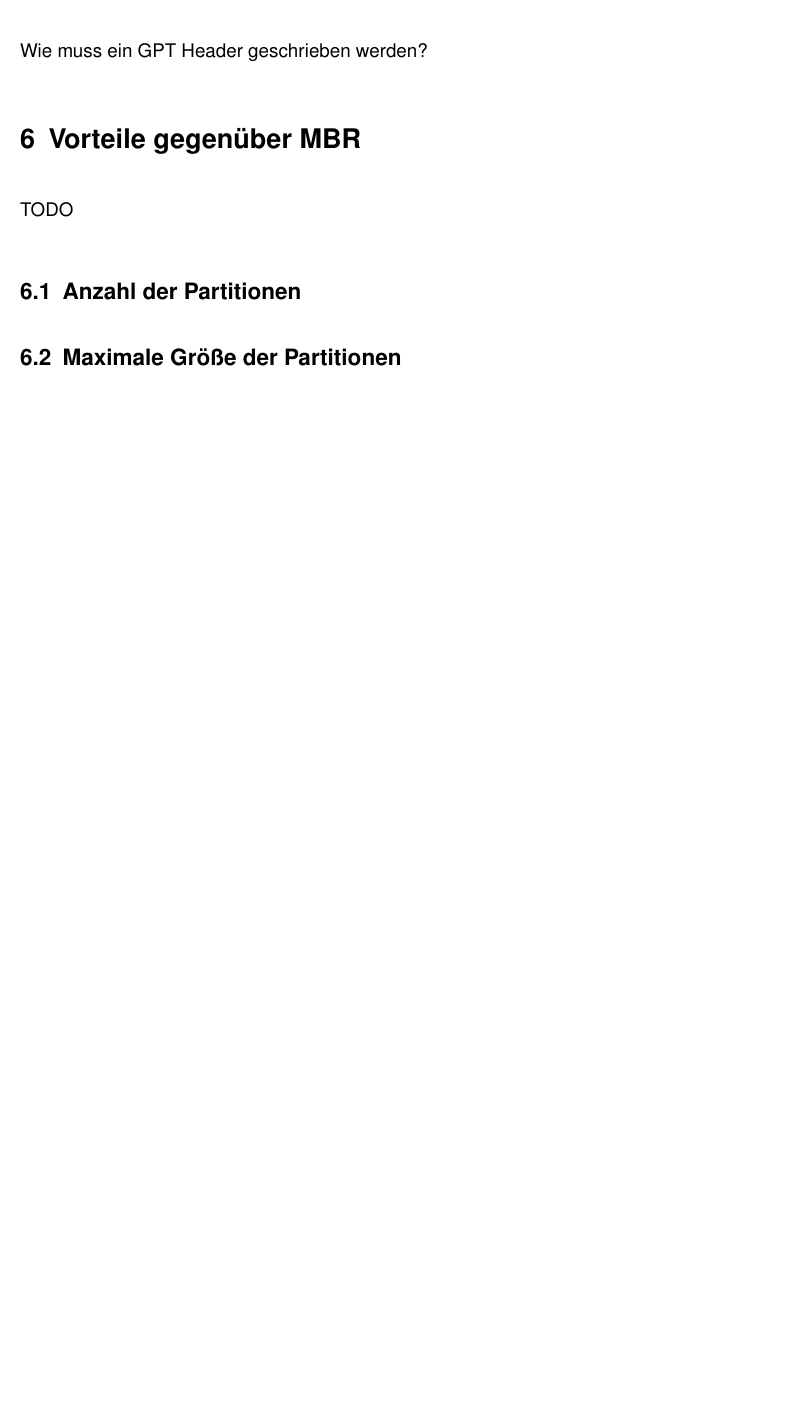
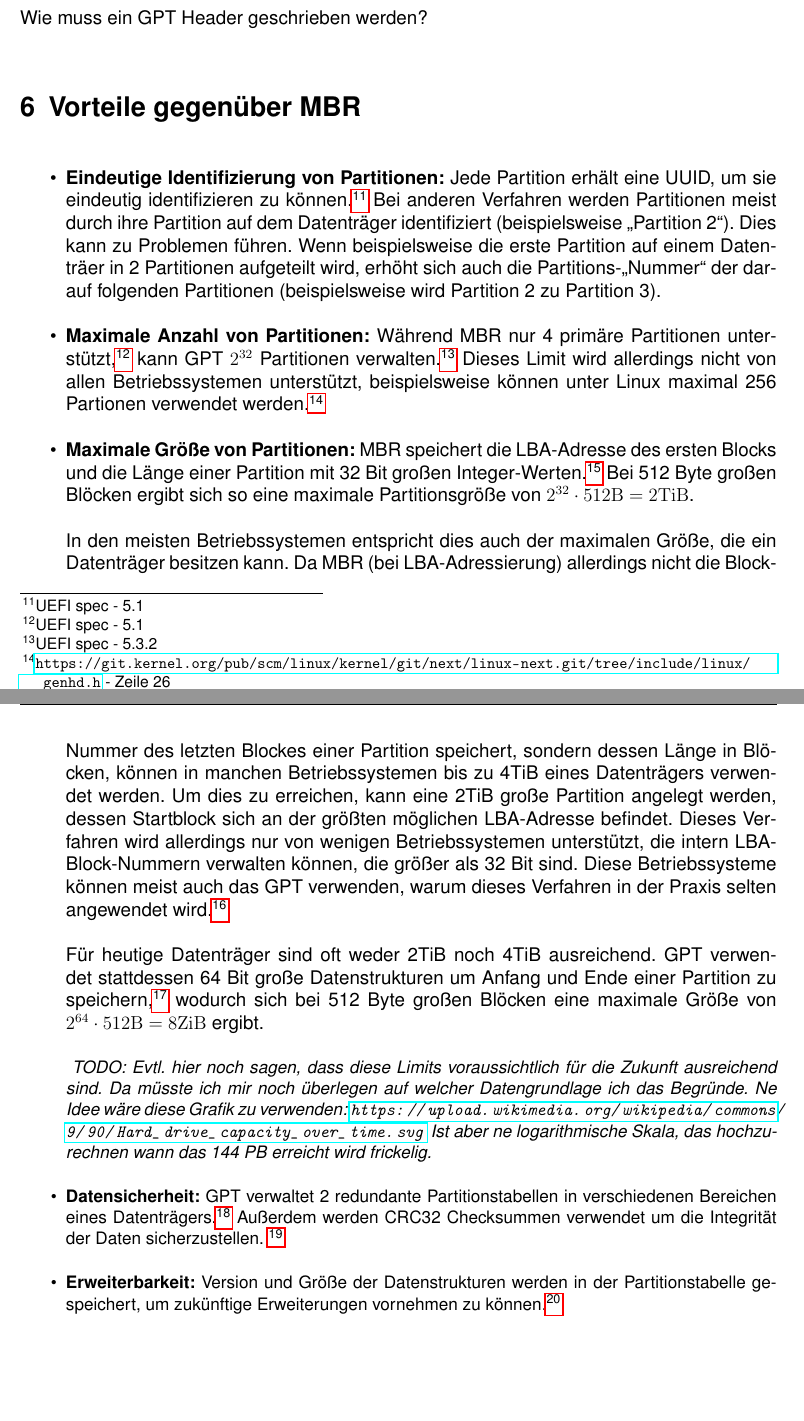
Before and after one commit to Nikos410/gpt-partition-tables, a LaTeX document (gpt_partition_tables.tex, which reads content/tex/advantages-over-mbr.tex): part of page 7 of 7 before the commit and two parts of pages 7 and 8 of 8 after it, the two joined at a grey line, cut so that both start at the same text, the shorter picture padded with empty space. Compiled offline with pdfLaTeX.

Commit message:
Add advantages section

```diff
--- a/content/tex/advantages-over-mbr.tex
+++ b/content/tex/advantages-over-mbr.tex
@@ -1,7 +1,40 @@
 \section{Vorteile gegenüber MBR}
 \label{sec:gpt_advantages}
-TODO
 
-\subsection{Anzahl der Partitionen}
+\begin{itemize}
+    \item \textbf{Eindeutige Identifizierung von Partitionen:}
+    Jede Partition erhält eine UUID, um sie eindeutig identifizieren zu können.\footnote{UEFI spec - 5.1}
+    Bei anderen Verfahren werden Partitionen meist durch ihre Partition auf dem Datenträger identifiziert (beispielsweise "Partition 2").
+    Dies kann zu Problemen führen.
+    Wenn beispielsweise die erste Partition auf einem Datenträer in 2 Partitionen aufgeteilt wird, erhöht sich auch die Partitions-"Nummer" der darauf folgenden Partitionen (beispielsweise wird Partition 2 zu Partition 3).
 
-\subsection{Maximale Größe der Partitionen}
+    \item \textbf{Maximale Anzahl von Partitionen:}
+    Während MBR nur 4 primäre Partitionen unterstützt,\footnote{UEFI spec - 5.1} kann GPT $ 2^{32} $ Partitionen verwalten.\footnote{UEFI spec - 5.3.2}
+    Dieses Limit wird allerdings nicht von allen Betriebssystemen unterstützt, beispielsweise können unter Linux maximal 256 Partionen verwendet werden.\footnote{\url{https://git.kernel.org/pub/scm/linux/kernel/git/next/linux-next.git/tree/include/linux/genhd.h} - Zeile 26}
+
+    \item \textbf{Maximale Größe von Partitionen:}
+    MBR speichert die LBA-Adresse des ersten Blocks und die Länge einer Partition mit 32 Bit großen Integer-Werten.\footnote{UEFI spec}
+    Bei 512 Byte großen Blöcken ergibt sich so eine maximale Partitionsgröße von $ 2^{32} \cdot 512 \mathrm{B} = 2 \mathrm{TiB} $.
+
+    In den meisten Betriebssystemen entspricht dies auch der maximalen Größe, die ein Datenträger besitzen kann.
+    Da MBR (bei LBA-Adressierung) allerdings nicht die Block-Nummer des letzten Blockes einer Partition speichert, sondern dessen Länge in Blöcken, können in manchen Betriebssystemen bis zu 4TiB eines Datenträgers verwendet werden.
+    Um dies zu erreichen, kann eine 2TiB große Partition angelegt werden, dessen Startblock sich an der größten möglichen LBA-Adresse befindet.
+    Dieses Verfahren wird allerdings nur von wenigen Betriebssystemen unterstützt, die intern LBA-Block-Nummern verwalten können, die größer als 32 Bit sind.
+    Diese Betriebssysteme können meist auch das GPT verwenden, warum dieses Verfahren in der Praxis selten angewendet wird.\footnote{http://www.rodsbooks.com/gdisk/workarounds.html}
+
+    Für heutige Datenträger sind oft weder 2TiB noch 4TiB ausreichend.
+    GPT verwendet stattdessen 64 Bit große Datenstrukturen um Anfang und Ende einer Partition zu speichern,\footnote{Vgl. Abschnitt \ref{sec:structure:header}} wodurch sich bei 512 Byte großen Blöcken eine maximale Größe von $ 2^{64} \cdot 512 \mathrm{B} = 8 \mathrm{ZiB} $ ergibt.
+
+    \small
+    \textit{
+    TODO: Evtl. hier noch sagen, dass diese Limits voraussichtlich für die Zukunft ausreichend sind.
+    Da müsste ich mir noch überlegen auf welcher Datengrundlage ich das Begründe.
+    Ne Idee wäre diese Grafik zu verwenden: \url{https://upload.wikimedia.org/wikipedia/commons/9/90/Hard_drive_capacity_over_time.svg}
+    Ist aber ne logarithmische Skala, das hochzurechnen wann das 144 PB erreicht wird frickelig.
+    }
+
+    \item \textbf{Datensicherheit:} GPT verwaltet 2 redundante Partitionstabellen in verschiedenen Bereichen eines Datenträgers.\footnote{Vgl. Abschnitt \ref{sec:structure}}
+    Außerdem werden CRC32 Checksummen verwendet um die Integrität der Daten sicherzustellen. \footnote{UEFI spec - 5.1}
+
+    \item \textbf{Erweiterbarkeit:} Version und Größe der Datenstrukturen werden in der Partitionstabelle gespeichert, um zukünftige Erweiterungen vornehmen zu können.\footnote{UEFI spec - 5.1}
+\end{itemize}
```
Also changed, not shown: content/tex/addressing.tex (+0 -3 lines), content/tex/structure.tex (+3 -2 lines).
